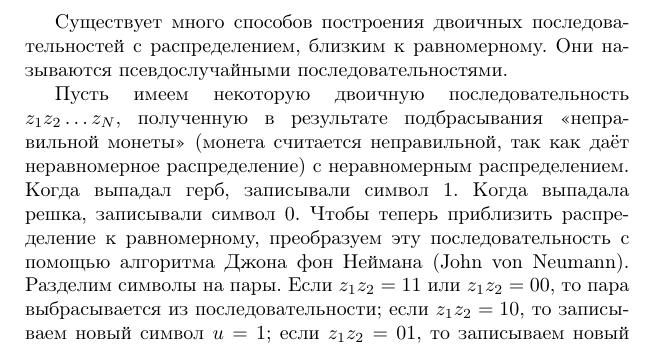
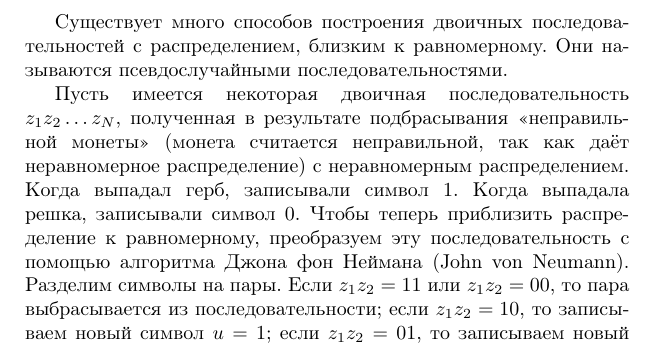
Before and after one commit to vlsergey/infosec, a LaTeX book (Information Security.tex, which reads per-char_encryption.tex): part of page 95 of 317, cut so that both start at the same text. Compiled offline with pdfLaTeX.

Commit message:
per-char_encryption.tex updated

```diff
--- a/per-char_encryption.tex
+++ b/per-char_encryption.tex
@@ -15,5 +15,5 @@
 
 Существует много способов построения двоичных последовательностей с распределением, близким к равномерному. Они называются псевдослучайными последовательностями\index{число!псевдослучайное}.
 
-Пусть имеем некоторую двоичную последовательность $z_{1} z_{2} \ldots z_{N}$, полученную в результате подбрасывания <<неправильной монеты>> (монета считается неправильной, так как даёт неравномерное распределение) с неравномерным распределением. Когда выпадал герб, записывали символ $1$. Когда выпадала решка, записывали символ $0$. Чтобы теперь приблизить распределение к равномерному, преобразуем эту последовательность с помощью алгоритма Джона фон Неймана (John von Neumann). Разделим символы на пары. Если $z_{1} z_{2} = 11$ или $z_{1} z_{2} = 00$, то пара выбрасывается из последовательности; если $z_{1} z_{2} =10$, то записываем новый символ $u=1$; если $z_{1} z_{2} =01$, то записываем новый символ $u=0$. Получаем новую двоичную последовательность символов $u_{1}u_{2}\ldots $, у которой распределение нулей и единиц ближе к равномерному.
+Пусть имеется некоторая двоичная последовательность $z_{1} z_{2} \ldots z_{N}$, полученная в результате подбрасывания <<неправильной монеты>> (монета считается неправильной, так как даёт неравномерное распределение) с неравномерным распределением. Когда выпадал герб, записывали символ $1$. Когда выпадала решка, записывали символ $0$. Чтобы теперь приблизить распределение к равномерному, преобразуем эту последовательность с помощью алгоритма Джона фон Неймана (John von Neumann). Разделим символы на пары. Если $z_{1} z_{2} = 11$ или $z_{1} z_{2} = 00$, то пара выбрасывается из последовательности; если $z_{1} z_{2} =10$, то записываем новый символ $u=1$; если $z_{1} z_{2} =01$, то записываем новый символ $u=0$. Получаем новую двоичную последовательность символов $u_{1}u_{2}\ldots $, у которой распределение нулей и единиц ближе к равномерному.
 %(См. \textbf{Приложение 2}).
```
